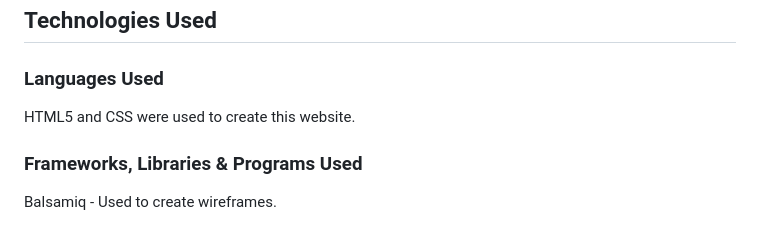
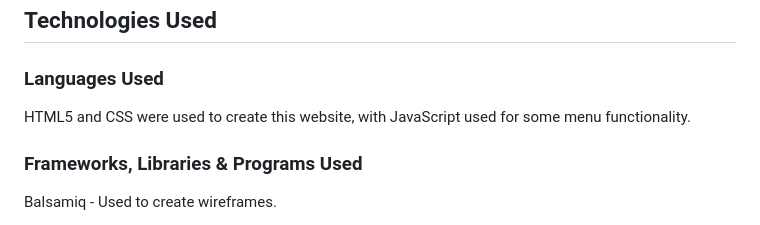
Before and after one commit to isThatAFife/Musashi-Miyamoto, a Markdown page: README.md, the part around the change. Rendered like a GitHub page.

Commit message:
readme: updated to include use of JS

```diff
--- a/README.md
+++ b/README.md
@@ -148,7 +148,7 @@ I have been mindful during coding to ensure that the website is as accessible fr
 
   ### Languages Used
 
-  HTML5 and CSS were used to create this website.
+  HTML5 and CSS were used to create this website, with JavaScript used for some menu functionality.
 
   ### Frameworks, Libraries & Programs Used
 
```
